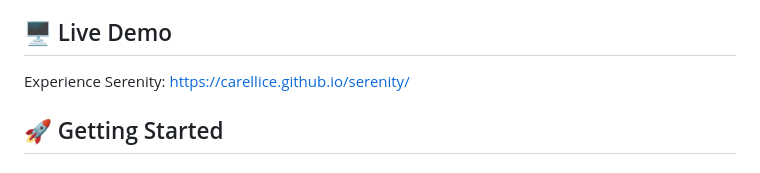
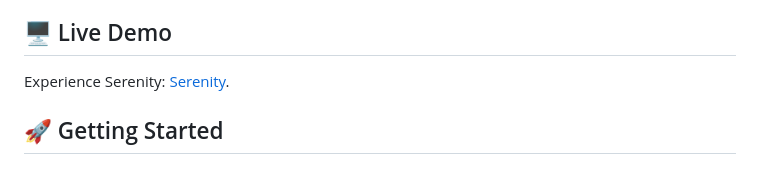
Before and after one commit to carellice/serenity, a Markdown page: README.md, the part around the change. Drawn GitHub-style.

```diff
--- a/README.md
+++ b/README.md
@@ -16,7 +16,7 @@ Serenity is a minimalist web application designed to help you relax and sleep be
 
 ## 🖥️ Live Demo
 
-Experience Serenity: [https://carellice.github.io/serenity/](https://carellice.github.io/serenity/)
+Experience Serenity: [Serenity](https://appserenity.netlify.app/).
 
 ## 🚀 Getting Started
 
```
